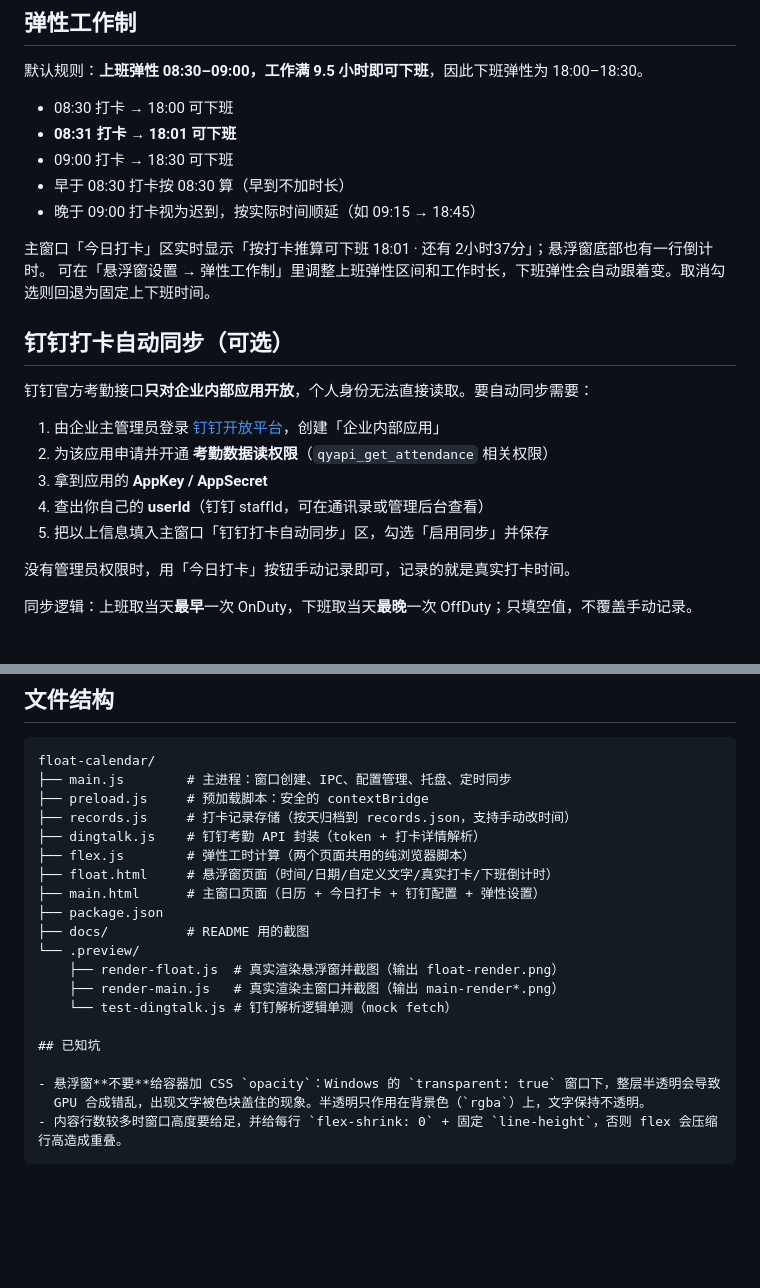
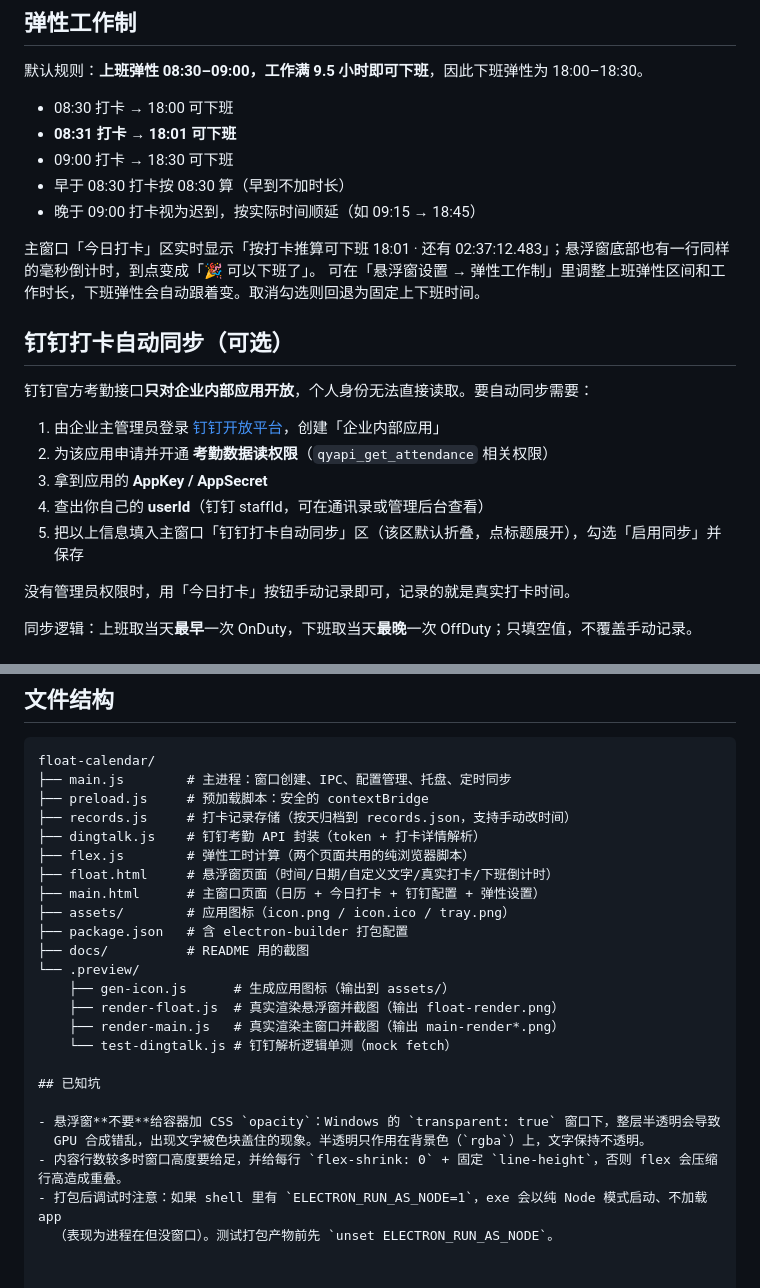
Before and after one commit to biggerboy/float-calendar, a Markdown page: README.md, 2 parts joined by grey strips. Drawn GitHub-style; blank space fills up the shorter version.

````diff
--- a/README.md
+++ b/README.md
@@ -63,7 +127,7 @@ npm start
 - 早于 08:30 打卡按 08:30 算（早到不加时长）
 - 晚于 09:00 打卡视为迟到，按实际时间顺延（如 09:15 → 18:45）
 
-主窗口「今日打卡」区实时显示「按打卡推算可下班 18:01 · 还有 2小时37分」；悬浮窗底部也有一行倒计时。
+主窗口「今日打卡」区实时显示「按打卡推算可下班 18:01 · 还有 02:37:12.483」；悬浮窗底部也有一行同样的毫秒倒计时，到点变成「🎉 可以下班了」。
 可在「悬浮窗设置 → 弹性工作制」里调整上班弹性区间和工作时长，下班弹性会自动跟着变。取消勾选则回退为固定上下班时间。
 
 ## 钉钉打卡自动同步（可选）
@@ -74,7 +138,7 @@ npm start
 2. 为该应用申请并开通 **考勤数据读权限**（`qyapi_get_attendance` 相关权限）
 3. 拿到应用的 **AppKey / AppSecret**
 4. 查出你自己的 **userId**（钉钉 staffId，可在通讯录或管理后台查看）
-5. 把以上信息填入主窗口「钉钉打卡自动同步」区，勾选「启用同步」并保存
+5. 把以上信息填入主窗口「钉钉打卡自动同步」区（该区默认折叠，点标题展开），勾选「启用同步」并保存
 
 没有管理员权限时，用「今日打卡」按钮手动记录即可，记录的就是真实打卡时间。
 
@@ -97,9 +161,11 @@ float-calendar/
 ├── flex.js        # 弹性工时计算（两个页面共用的纯浏览器脚本）
 ├── float.html     # 悬浮窗页面（时间/日期/自定义文字/真实打卡/下班倒计时）
 ├── main.html      # 主窗口页面（日历 + 今日打卡 + 钉钉配置 + 弹性设置）
-├── package.json
+├── assets/        # 应用图标（icon.png / icon.ico / tray.png）
+├── package.json   # 含 electron-builder 打包配置
 ├── docs/          # README 用的截图
 └── .preview/
+    ├── gen-icon.js      # 生成应用图标（输出到 assets/）
     ├── render-float.js  # 真实渲染悬浮窗并截图（输出 float-render.png）
     ├── render-main.js   # 真实渲染主窗口并截图（输出 main-render*.png）
     └── test-dingtalk.js # 钉钉解析逻辑单测（mock fetch）
@@ -109,4 +175,5 @@ float-calendar/
 - 悬浮窗**不要**给容器加 CSS `opacity`：Windows 的 `transparent: true` 窗口下，整层半透明会导致
   GPU 合成错乱，出现文字被色块盖住的现象。半透明只作用在背景色（`rgba`）上，文字保持不透明。
 - 内容行数较多时窗口高度要给足，并给每行 `flex-shrink: 0` + 固定 `line-height`，否则 flex 会压缩行高造成重叠。
-```
+- 打包后调试时注意：如果 shell 里有 `ELECTRON_RUN_AS_NODE=1`，exe 会以纯 Node 模式启动、不加载 app
+  （表现为进程在但没窗口）。测试打包产物前先 `unset ELECTRON_RUN_AS_NODE`。
````
Also changed, not shown: other parts of README.md (+67 -3 lines), AGENTS.md (added, +89 -0 lines), assets/icon.png (added), assets/tray.png (added), docs/float-window.png, docs/main-window-settings.png, docs/main-window.png, 11 other files.
